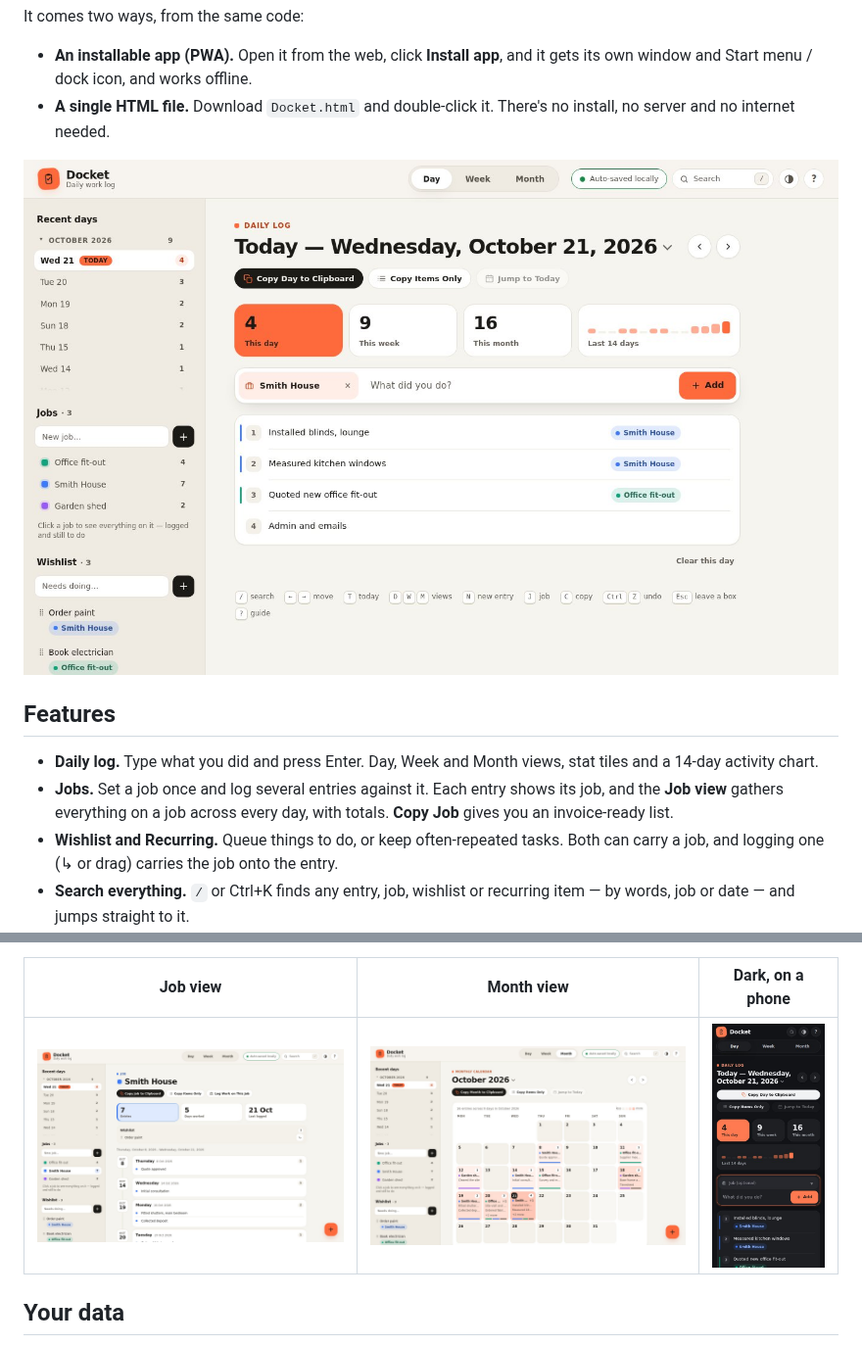
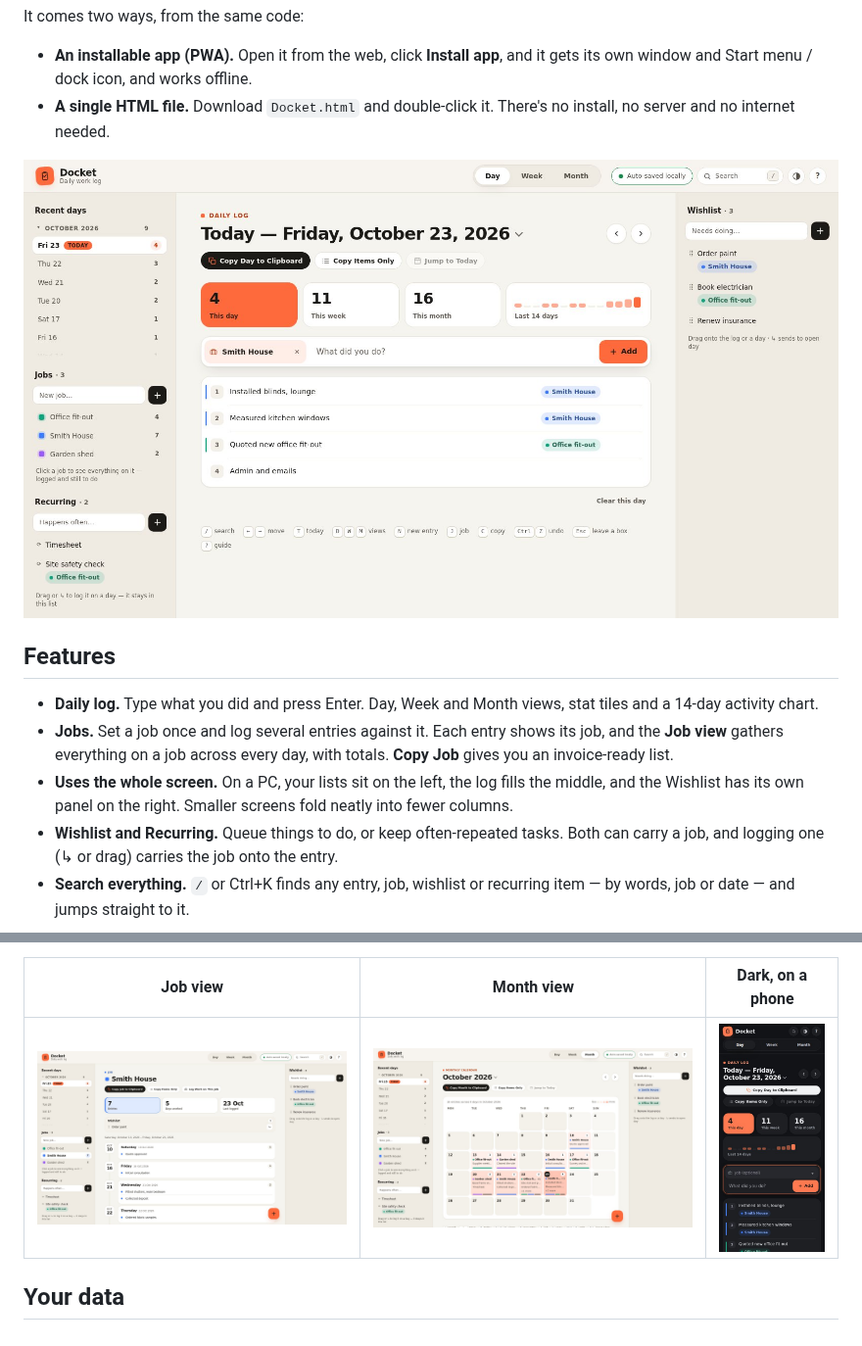
Before and after one commit to Stefs-Time/Track, a Markdown page: README.md, 2 parts joined by grey strips. Shown at 98% size. Rendered like a GitHub page; pictures changed too: docs/screenshots/day.jpg, docs/screenshots/job.jpg, docs/screenshots/month.jpg.

```diff
--- a/README.md
+++ b/README.md
@@ -13,6 +13,7 @@ It comes two ways, from the same code:
 
 - **Daily log.** Type what you did and press Enter. Day, Week and Month views, stat tiles and a 14-day activity chart.
 - **Jobs.** Set a job once and log several entries against it. Each entry shows its job, and the **Job view** gathers everything on a job across every day, with totals. **Copy Job** gives you an invoice-ready list.
+- **Uses the whole screen.** On a PC, your lists sit on the left, the log fills the middle, and the Wishlist has its own panel on the right. Smaller screens fold neatly into fewer columns.
 - **Wishlist and Recurring.** Queue things to do, or keep often-repeated tasks. Both can carry a job, and logging one (↳ or drag) carries the job onto the entry.
 - **Search everything.** `/` or Ctrl+K finds any entry, job, wishlist or recurring item — by words, job or date — and jumps straight to it.
 - **Reorder anywhere.** Drag entries up or down in the Day, Week or Job view, or use ↑ ↓ on the keyboard; touch screens get ▲ ▼ buttons. Copies and exports follow your order.
```
Also changed, not shown: CHANGELOG.md (+10 -0 lines), docs/ARCHITECTURE.md (+7 -0 lines), 6 other files.
